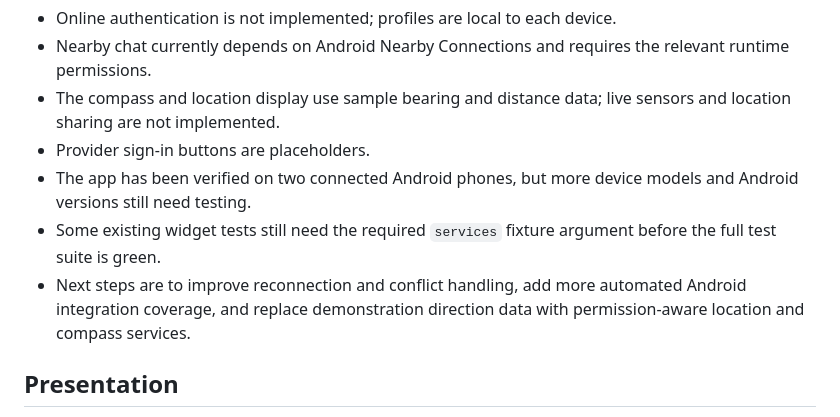
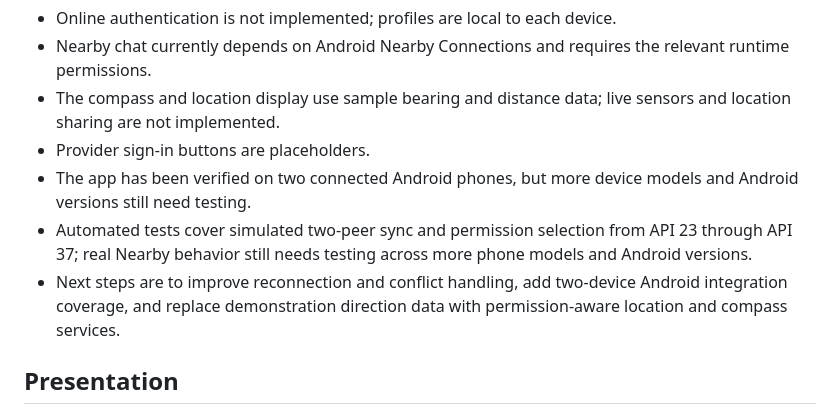
Before and after one commit to prinpami/Dazie, a Markdown page: README.md, the part around the change. Drawn GitHub-style.

Commit message:
docs: record Android compatibility and project status

```diff
--- a/README.md
+++ b/README.md
@@ -144,8 +144,8 @@ The physical-device verification photo below shows Dazie running on two Android
 - The compass and location display use sample bearing and distance data; live sensors and location sharing are not implemented.
 - Provider sign-in buttons are placeholders.
 - The app has been verified on two connected Android phones, but more device models and Android versions still need testing.
-- Some existing widget tests still need the required `services` fixture argument before the full test suite is green.
-- Next steps are to improve reconnection and conflict handling, add more automated Android integration coverage, and replace demonstration direction data with permission-aware location and compass services.
+- Automated tests cover simulated two-peer sync and permission selection from API 23 through API 37; real Nearby behavior still needs testing across more phone models and Android versions.
+- Next steps are to improve reconnection and conflict handling, add two-device Android integration coverage, and replace demonstration direction data with permission-aware location and compass services.
 
 ## Presentation
 
```
Also changed, not shown: REPORT.md (+23 -0 lines).
